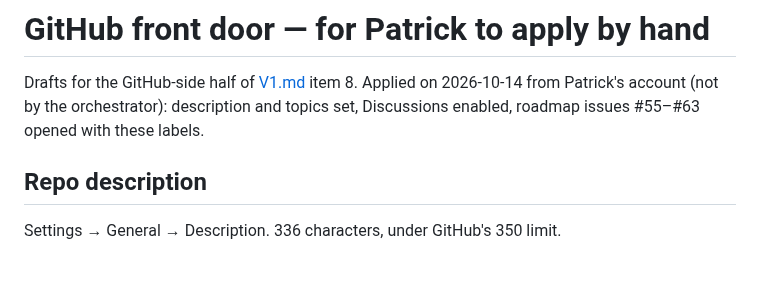
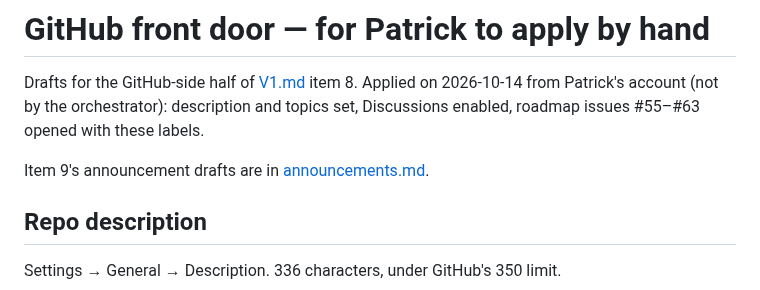
Before and after one commit to CharitonMedia/Tremelay, a Markdown page: docs/launch/github-front-door.md, the part around the change. GitHub-like rendering; blank space fills up the shorter version.

Commit message:
docs/launch: link announcement drafts; wording
Co-Authored-By: Claude Opus 5.5 <noreply@anthropic.com>

```diff
--- a/docs/launch/github-front-door.md
+++ b/docs/launch/github-front-door.md
@@ -3,6 +3,8 @@
 Drafts for the GitHub-side half of [V1.md](../../V1.md) item 8. Applied on
 2026-10-14 from Patrick's account (not by the orchestrator): description and topics
 set, Discussions enabled, roadmap issues #55–#63 opened with these labels.
+
+Item 9's announcement drafts are in [announcements.md](announcements.md).
 
 ## Repo description
 
```
Also changed, not shown: docs/launch/announcements.md (+1 -1 lines).
